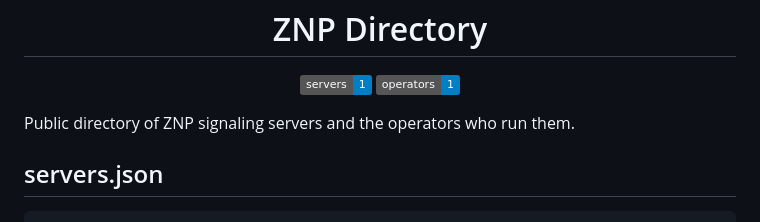
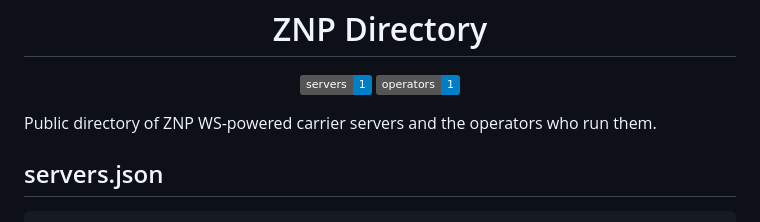
Before and after one commit to znp-consortium/directory, a Markdown page: README.md, the part around the change. Drawn GitHub-style; badges without logos.

Commit message:
Branding update

```diff
--- a/README.md
+++ b/README.md
@@ -7,7 +7,7 @@
 </p>
 <!-- badges:end -->
 
-Public directory of ZNP signaling servers and the operators who run them.
+Public directory of ZNP WS-powered carrier servers and the operators who run them.
 
 ## servers.json
 
```
